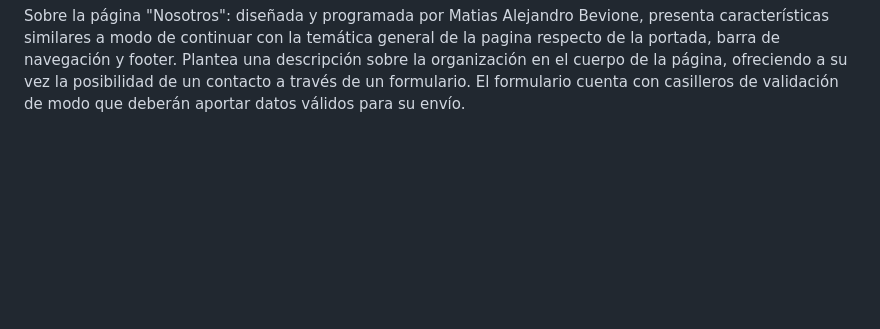
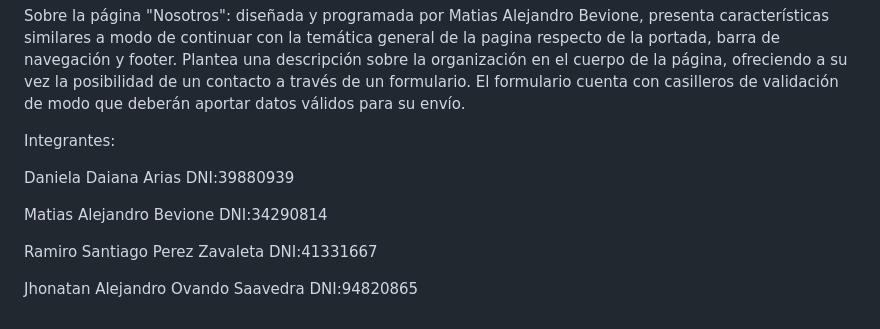
Before and after one commit to DaanAr/TP-turismo, a Markdown page: README.md, the part around the change. GitHub-like rendering; blank space fills up the shorter version.

Commit message:
Datos de integrantes

```diff
--- a/README.md
+++ b/README.md
@@ -14,3 +14,18 @@ Sobre la página "qué hacer": diseñada y programada por Jhonatan Alejandro Ova
 *Sobre la Api: Utilizamos  {JSON} Placeholder(https://jsonplaceholder.typicode.com). De esta tomamos la base de datos de unos usuarios, en especifico los datos relacionados a su nombre y su email. Con estos construimos comentario ficticios sobre la experiencia con los servicios de turismo.
 
 Sobre la página "Nosotros": diseñada y programada por Matias Alejandro Bevione, presenta características similares a modo de continuar con la temática general de la pagina respecto de la portada, barra de navegación y footer. Plantea una descripción sobre la organización en el cuerpo de la página, ofreciendo a su vez la posibilidad de un contacto a través de un formulario. El formulario cuenta con casilleros de validación de modo que deberán aportar datos válidos para su envío.
+
+
+Integrantes:
+
+Daniela Daiana Arias
+DNI:39880939
+
+Matias Alejandro Bevione
+DNI:34290814
+
+Ramiro Santiago Perez Zavaleta
+DNI:41331667
+
+Jhonatan Alejandro Ovando Saavedra
+DNI:94820865
```
